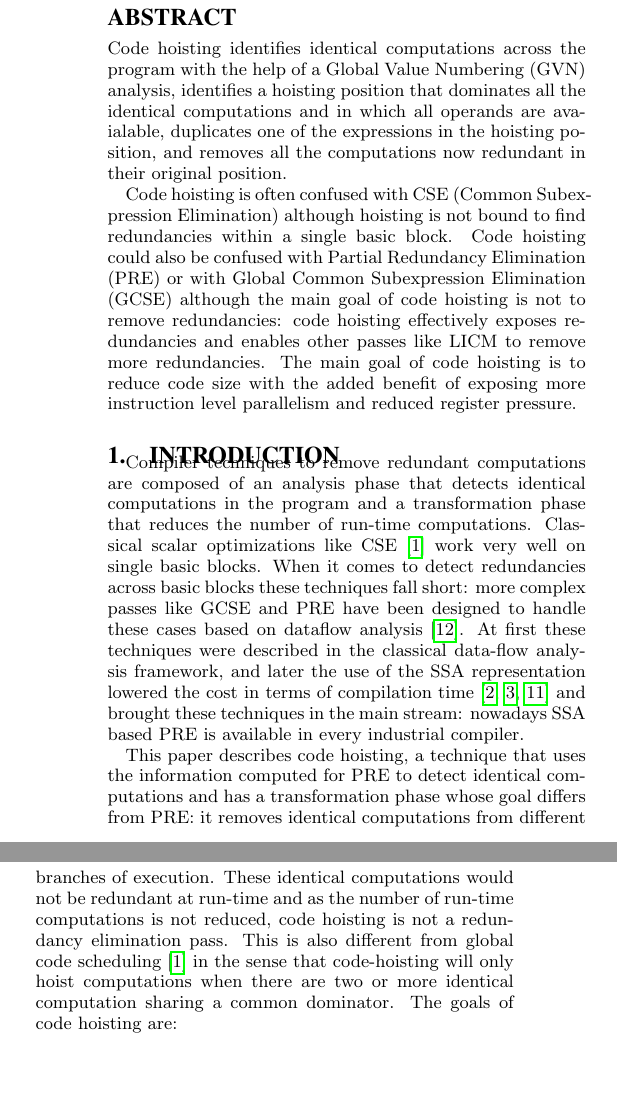
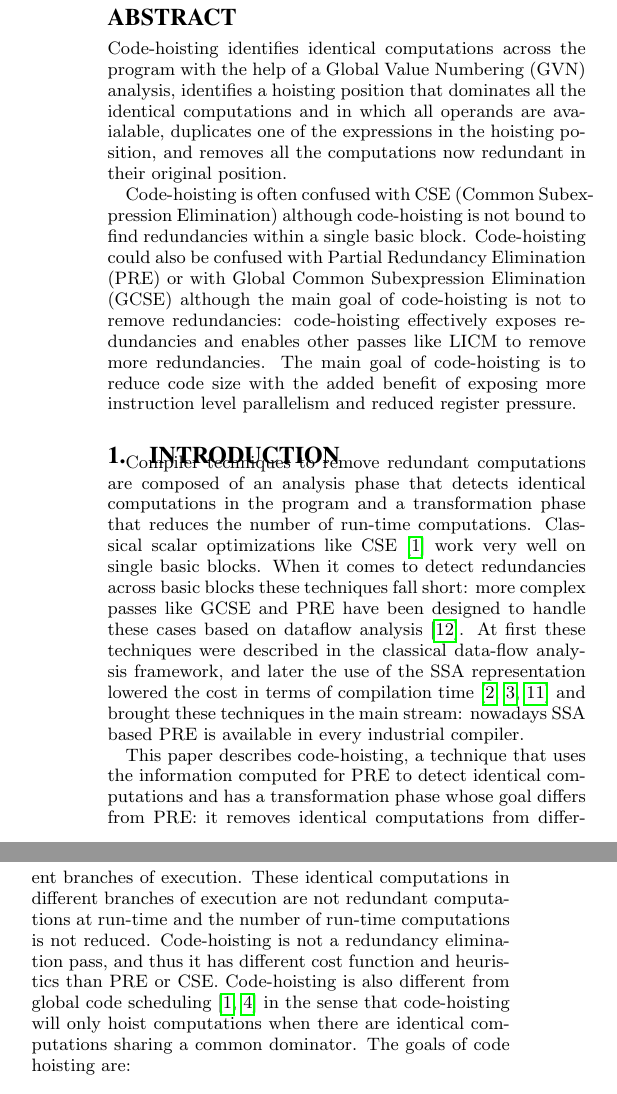
Before and after one commit to reSHARMA/gvn-hoist, a LaTeX paper (hoist.tex): two parts of the columns of page 1 of 7, joined at a grey line, cut so that both start at the same text, the shorter picture padded with empty space. Compiled offline with pdfLaTeX.

Commit message:
some fixes to introduction

```diff
--- a/hoist.tex
+++ b/hoist.tex
@@ -55,22 +55,22 @@ Daniel Berlin\\
 
 \maketitle
 \begin{abstract}
-  Code hoisting identifies identical computations across the program with the
+  Code-hoisting identifies identical computations across the program with the
   help of a Global Value Numbering (GVN) analysis, identifies a hoisting
   position that dominates all the identical computations and in which all
   operands are avaialable, duplicates one of the expressions in the hoisting
   position, and removes all the computations now redundant in their original
   position.
 
-  Code hoisting is often confused with CSE (Common Subexpression Elimination)
-  although hoisting is not bound to find redundancies within a single basic
-  block.  Code hoisting could also be confused with Partial Redundancy
+  Code-hoisting is often confused with CSE (Common Subexpression Elimination)
+  although code-hoisting is not bound to find redundancies within a single basic
+  block.  Code-hoisting could also be confused with Partial Redundancy
   Elimination (PRE) or with Global Common Subexpression Elimination (GCSE)
-  although the main goal of code hoisting is not to remove redundancies: code
-  hoisting effectively exposes redundancies and enables other passes like LICM
-  to remove more redundancies.  The main goal of code hoisting is to reduce code
-  size with the added benefit of exposing more instruction level parallelism and
-  reduced register pressure.
+  although the main goal of code-hoisting is not to remove redundancies:
+  code-hoisting effectively exposes redundancies and enables other passes like
+  LICM to remove more redundancies.  The main goal of code-hoisting is to reduce
+  code size with the added benefit of exposing more instruction level
+  parallelism and reduced register pressure.
 \end{abstract}
 
 \section{Introduction}
@@ -88,15 +88,17 @@ time \cite{briggs1994effective,chow1997new,kennedy1999partial} and brought these
 techniques in the main stream: nowadays SSA based PRE is available in every
 industrial compiler.
 
-This paper describes code hoisting, a technique that uses the information
+This paper describes code-hoisting, a technique that uses the information
 computed for PRE to detect identical computations and has a transformation phase
 whose goal differs from PRE: it removes identical computations from different
-branches of execution.  These identical computations would not be redundant at
-run-time and as the number of run-time computations is not reduced, code
-hoisting is not a redundancy elimination pass. This is also different from
-global code scheduling \cite{dragonbook} in the sense that code-hoisting will
-only hoist computations when there are two or more identical computation sharing
-a common dominator. The goals of code hoisting are:
+branches of execution.  These identical computations in different branches of
+execution are not redundant computations at run-time and the number of run-time
+computations is not reduced. Code-hoisting is not a redundancy elimination pass,
+and thus it has different cost function and heuristics than PRE or CSE.
+Code-hoisting is also different from global code scheduling
+\cite{dragonbook,click1995global} in the sense that code-hoisting will only
+hoist computations when there are identical computations sharing a common
+dominator. The goals of code hoisting are:
 
 \begin{itemize}
 \item to reduce the code size of the program;
```
Also changed, not shown: hoist.tex (4 more changed lines).
